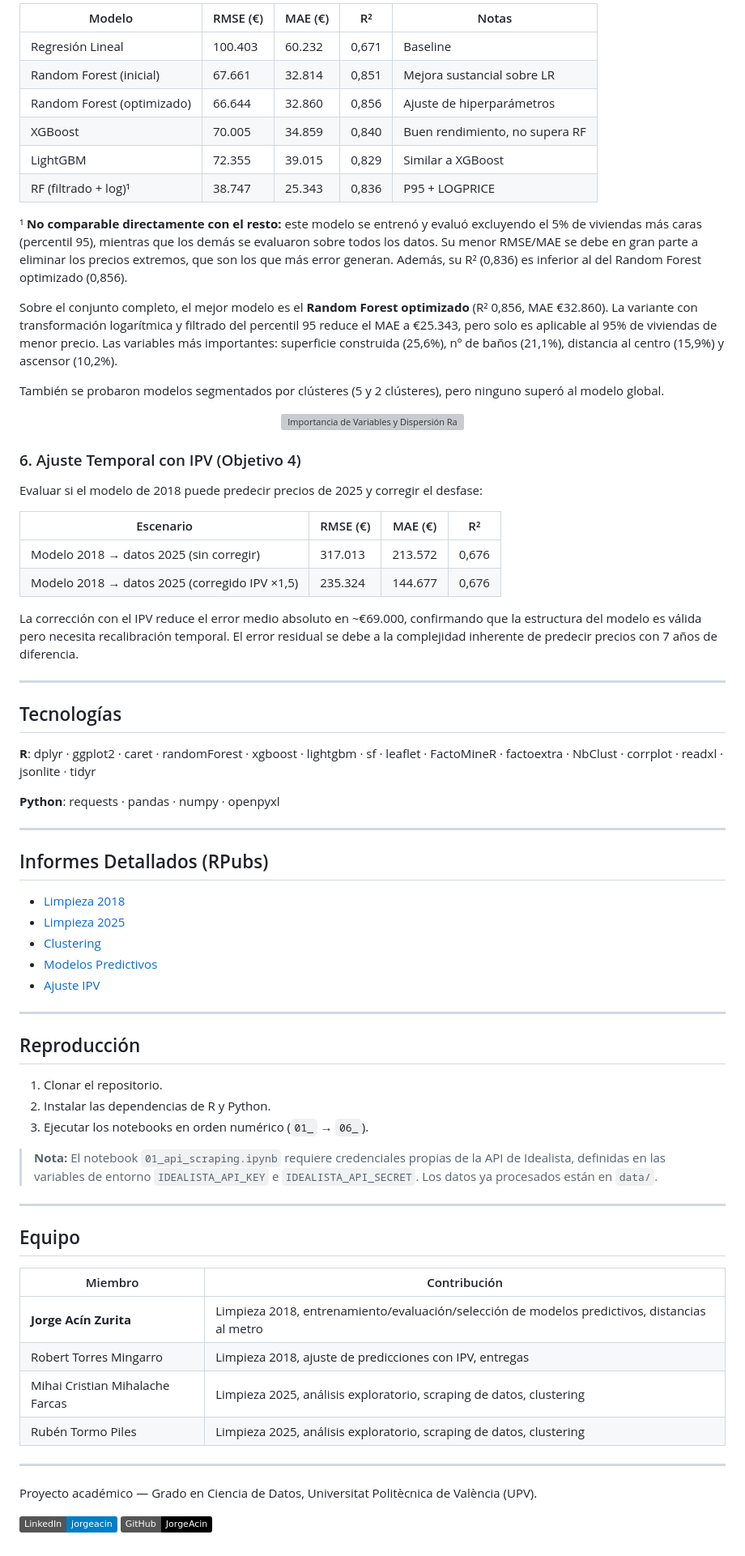
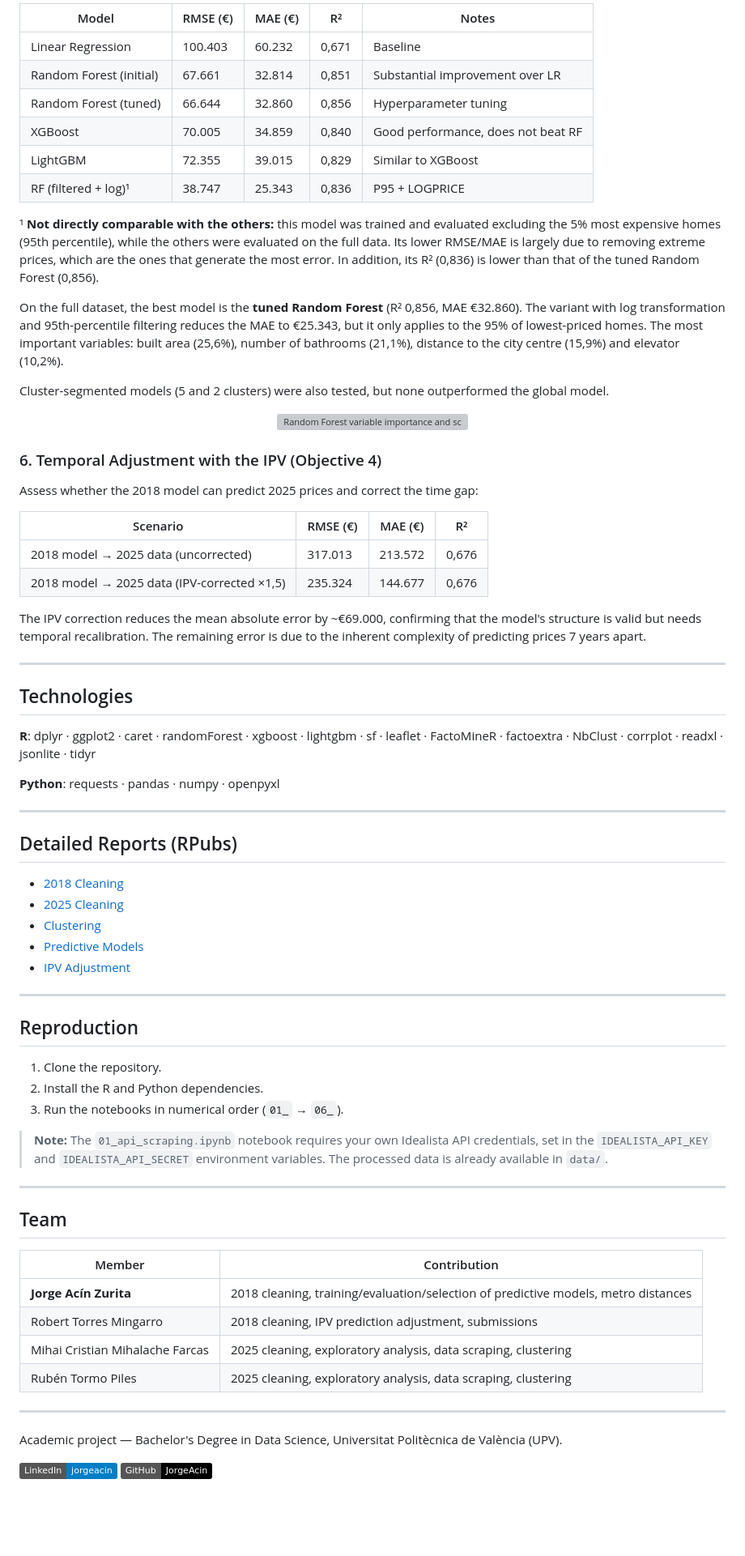
Before and after one commit to JorgeAcin/data-meets-home, a Markdown page: README.md, the part around one of its changes. Shown at 81% size. Rendered like a GitHub page; badges without logos; blank space fills up the shorter version; grey boxes are pictures that could not be loaded.

```diff
--- a/README.md
+++ b/README.md
@@ -85,37 +86,37 @@ Encontrar el mejor modelo para predecir el precio de una vivienda en Valencia co
 
-| Modelo | RMSE (€) | MAE (€) | R² | Notas |
+| Model | RMSE (€) | MAE (€) | R² | Notes |
 |---|---|---|---|---|
-| Regresión Lineal | 100.403 | 60.232 | 0,671 | Baseline |
-| Random Forest (inicial) | 67.661 | 32.814 | 0,851 | Mejora sustancial sobre LR |
-| Random Forest (optimizado) | 66.644 | 32.860 | 0,856 | Ajuste de hiperparámetros |
-| XGBoost | 70.005 | 34.859 | 0,840 | Buen rendimiento, no supera RF |
-| LightGBM | 72.355 | 39.015 | 0,829 | Similar a XGBoost |
-| RF (filtrado + log)¹ | 38.747 | 25.343 | 0,836 | P95 + LOGPRICE |
+| Linear Regression | 100.403 | 60.232 | 0,671 | Baseline |
+| Random Forest (initial) | 67.661 | 32.814 | 0,851 | Substantial improvement over LR |
+| Random Forest (tuned) | 66.644 | 32.860 | 0,856 | Hyperparameter tuning |
+| XGBoost | 70.005 | 34.859 | 0,840 | Good performance, does not beat RF |
+| LightGBM | 72.355 | 39.015 | 0,829 | Similar to XGBoost |
+| RF (filtered + log)¹ | 38.747 | 25.343 | 0,836 | P95 + LOGPRICE |
 
-¹ **No comparable directamente con el resto:** este modelo se entrenó y evaluó excluyendo el 5% de viviendas más caras (percentil 95), mientras que los demás se evaluaron sobre todos los datos. Su menor RMSE/MAE se debe en gran parte a eliminar los precios extremos, que son los que más error generan. Además, su R² (0,836) es inferior al del Random Forest optimizado (0,856).
+¹ **Not directly comparable with the others:** this model was trained and evaluated excluding the 5% most expensive homes (95th percentile), while the others were evaluated on the full data. Its lower RMSE/MAE is largely due to removing extreme prices, which are the ones that generate the most error. In addition, its R² (0,836) is lower than that of the tuned Random Forest (0,856).
 
-Sobre el conjunto completo, el mejor modelo es el **Random Forest optimizado** (R² 0,856, MAE €32.860). La variante con transformación logarítmica y filtrado del percentil 95 reduce el MAE a €25.343, pero solo es aplicable al 95% de viviendas de menor precio. Las variables más importantes: superficie construida (25,6%), nº de baños (21,1%), distancia al centro (15,9%) y ascensor (10,2%).
+On the full dataset, the best model is the **tuned Random Forest** (R² 0,856, MAE €32.860). The variant with log transformation and 95th-percentile filtering reduces the MAE to €25.343, but it only applies to the 95% of lowest-priced homes. The most important variables: built area (25,6%), number of bathrooms (21,1%), distance to the city centre (15,9%) and elevator (10,2%).
 
-También se probaron modelos segmentados por clústeres (5 y 2 clústeres), pero ninguno superó al modelo global.
+Cluster-segmented models (5 and 2 clusters) were also tested, but none outperformed the global model.
 
 <p align="center">
-  <img src="https://github.com/user-attachments/assets/3e6f2e19-ddbf-420e-ba73-c863e07caf93" width="900" alt="Importancia de Variables y Dispersión Random Forest" />
+  <img src="https://github.com/user-attachments/assets/3e6f2e19-ddbf-420e-ba73-c863e07caf93" width="900" alt="Random Forest variable importance and scatter plot" />
 </p>
 
-### 6. Ajuste Temporal con IPV (Objetivo 4)
+### 6. Temporal Adjustment with the IPV (Objective 4)
 
-Evaluar si el modelo de 2018 puede predecir precios de 2025 y corregir el desfase:
+Assess whether the 2018 model can predict 2025 prices and correct the time gap:
 
-| Escenario | RMSE (€) | MAE (€) | R² |
+| Scenario | RMSE (€) | MAE (€) | R² |
 |---|---|---|---|
-| Modelo 2018 → datos 2025 (sin corregir) | 317.013 | 213.572 | 0,676 |
-| Modelo 2018 → datos 2025 (corregido IPV ×1,5) | 235.324 | 144.677 | 0,676 |
+| 2018 model → 2025 data (uncorrected) | 317.013 | 213.572 | 0,676 |
+| 2018 model → 2025 data (IPV-corrected ×1,5) | 235.324 | 144.677 | 0,676 |
 
-La corrección con el IPV reduce el error medio absoluto en ~€69.000, confirmando que la estructura del modelo es válida pero necesita recalibración temporal. El error residual se debe a la complejidad inherente de predecir precios con 7 años de diferencia.
+The IPV correction reduces the mean absolute error by ~€69.000, confirming that the model's structure is valid but needs temporal recalibration. The remaining error is due to the inherent complexity of predicting prices 7 years apart.
 
 ---
 
-## Tecnologías
+## Technologies
 
 **R**: dplyr · ggplot2 · caret · randomForest · xgboost · lightgbm · sf · leaflet · FactoMineR · factoextra · NbClust · corrplot · readxl · jsonlite · tidyr
 
@@ -123,38 +124,38 @@ La corrección con el IPV reduce el error medio absoluto en ~€69.000, confirma
 
 ---
 
-## Informes Detallados (RPubs)
+## Detailed Reports (RPubs)
 
-- [Limpieza 2018](https://rpubs.com/mcmihala/limpieza2018)
-- [Limpieza 2025](https://rpubs.com/roberttorres/1315191)
+- [2018 Cleaning](https://rpubs.com/mcmihala/limpieza2018)
+- [2025 Cleaning](https://rpubs.com/roberttorres/1315191)
 - [Clustering](https://rpubs.com/mcmihala/1315148)
-- [Modelos Predictivos](https://rpubs.com/cachupinto/1315184)
-- [Ajuste IPV](https://rpubs.com/roberttorres/1315187)
+- [Predictive Models](https://rpubs.com/cachupinto/1315184)
+- [IPV Adjustment](https://rpubs.com/roberttorres/1315187)
 
 ---
 
-## Reproducción
+## Reproduction
 
-1. Clonar el repositorio.
-2. Instalar las dependencias de R y Python.
-3. Ejecutar los notebooks en orden numérico (`01_` → `06_`).
+1. Clone the repository.
+2. Install the R and Python dependencies.
+3. Run the notebooks in numerical order (`01_` → `06_`).
 
-> **Nota:** El notebook `01_api_scraping.ipynb` requiere credenciales propias de la API de Idealista, definidas en las variables de entorno `IDEALISTA_API_KEY` e `IDEALISTA_API_SECRET`. Los datos ya procesados están en `data/`.
+> **Note:** The `01_api_scraping.ipynb` notebook requires your own Idealista API credentials, set in the `IDEALISTA_API_KEY` and `IDEALISTA_API_SECRET` environment variables. The processed data is already available in `data/`.
 
 ---
 
-## Equipo
+## Team
 
-| Miembro | Contribución |
+| Member | Contribution |
 |---|---|
-| **Jorge Acín Zurita** | Limpieza 2018, entrenamiento/evaluación/selección de modelos predictivos, distancias al metro |
-| Robert Torres Mingarro | Limpieza 2018, ajuste de predicciones con IPV, entregas |
-| Mihai Cristian Mihalache Farcas | Limpieza 2025, análisis exploratorio, scraping de datos, clustering |
-| Rubén Tormo Piles | Limpieza 2025, análisis exploratorio, scraping de datos, clustering |
+| **Jorge Acín Zurita** | 2018 cleaning, training/evaluation/selection of predictive models, metro distances |
+| Robert Torres Mingarro | 2018 cleaning, IPV prediction adjustment, submissions |
+| Mihai Cristian Mihalache Farcas | 2025 cleaning, exploratory analysis, data scraping, clustering |
+| Rubén Tormo Piles | 2025 cleaning, exploratory analysis, data scraping, clustering |
 
 ---
 
-Proyecto académico — Grado en Ciencia de Datos, Universitat Politècnica de València (UPV).
+Academic project — Bachelor's Degree in Data Science, Universitat Politècnica de València (UPV).
 
 [![LinkedIn](https://img.shields.io/badge/LinkedIn-jorgeacin-blue?logo=linkedin)](https://linkedin.com/in/jorgeacin)
 [![GitHub](https://img.shields.io/badge/GitHub-JorgeAcin-black?logo=github)](https://github.com/JorgeAcin)
```
Also changed, not shown: other parts of README.md (+46 -45 lines).
